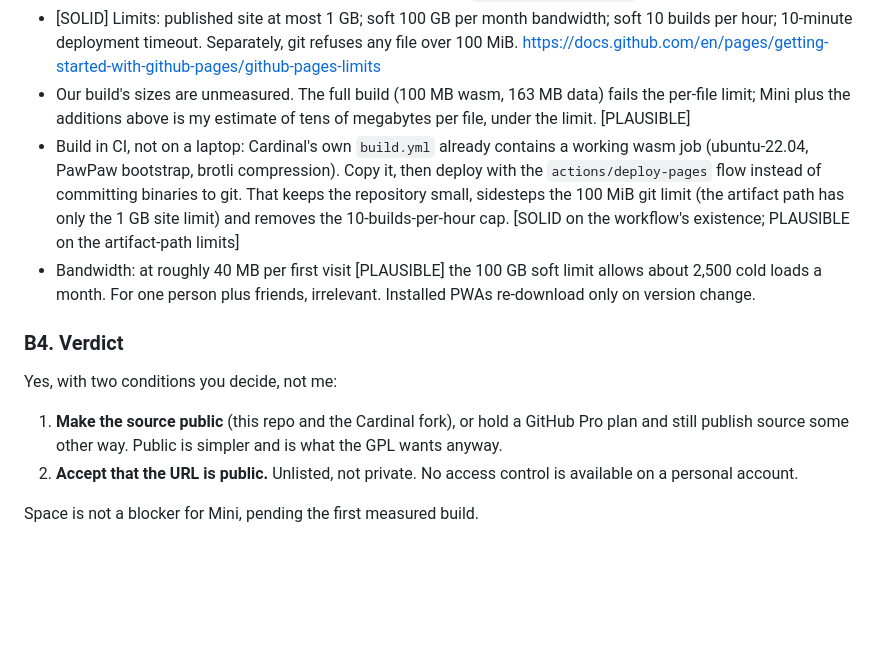
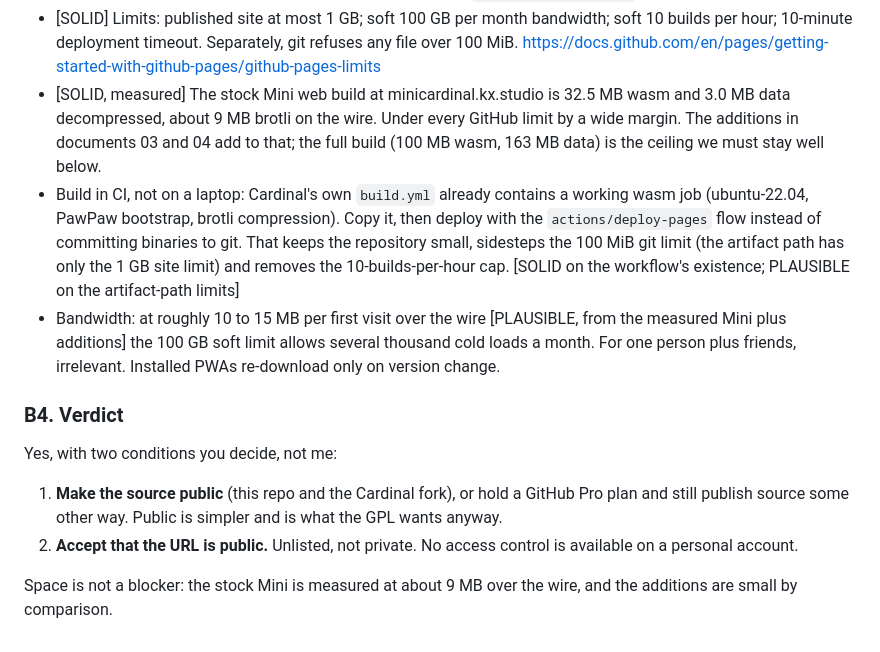
Before and after one commit to rauscha/cardinal-web, a Markdown page: docs/04-fun-modules-and-hosting.md, the part around the change. GitHub-like rendering; blank space fills up the shorter version.

```diff
--- a/docs/04-fun-modules-and-hosting.md
+++ b/docs/04-fun-modules-and-hosting.md
@@ -141,9 +141,11 @@ Three separate questions: GitHub's rules, GPL, and bytes.
   bandwidth; soft 10 builds per hour; 10-minute deployment timeout.
   Separately, git refuses any file over 100 MiB.
   https://docs.github.com/en/pages/getting-started-with-github-pages/github-pages-limits
-- Our build's sizes are unmeasured. The full build (100 MB wasm, 163 MB
-  data) fails the per-file limit; Mini plus the additions above is my
-  estimate of tens of megabytes per file, under the limit. [PLAUSIBLE]
+- [SOLID, measured] The stock Mini web build at minicardinal.kx.studio is
+  32.5 MB wasm and 3.0 MB data decompressed, about 9 MB brotli on the wire.
+  Under every GitHub limit by a wide margin. The additions in documents 03
+  and 04 add to that; the full build (100 MB wasm, 163 MB data) is the
+  ceiling we must stay well below.
 - Build in CI, not on a laptop: Cardinal's own `build.yml` already contains
   a working wasm job (ubuntu-22.04, PawPaw bootstrap, brotli compression).
   Copy it, then deploy with the `actions/deploy-pages` flow instead of
@@ -151,8 +153,9 @@ Three separate questions: GitHub's rules, GPL, and bytes.
   100 MiB git limit (the artifact path has only the 1 GB site limit) and
   removes the 10-builds-per-hour cap. [SOLID on the workflow's existence;
   PLAUSIBLE on the artifact-path limits]
-- Bandwidth: at roughly 40 MB per first visit [PLAUSIBLE] the 100 GB soft
-  limit allows about 2,500 cold loads a month. For one person plus friends,
+- Bandwidth: at roughly 10 to 15 MB per first visit over the wire
+  [PLAUSIBLE, from the measured Mini plus additions] the 100 GB soft limit
+  allows several thousand cold loads a month. For one person plus friends,
   irrelevant. Installed PWAs re-download only on version change.
 
 ### B4. Verdict
@@ -165,4 +168,5 @@ Yes, with two conditions you decide, not me:
 2. **Accept that the URL is public.** Unlisted, not private. No access
    control is available on a personal account.
 
-Space is not a blocker for Mini, pending the first measured build.
+Space is not a blocker: the stock Mini is measured at about 9 MB over the
+wire, and the additions are small by comparison.
```
Also changed, not shown: CLAUDE.md (+3 -0 lines), docs/01-feasibility-and-architecture.md (+19 -6 lines).
